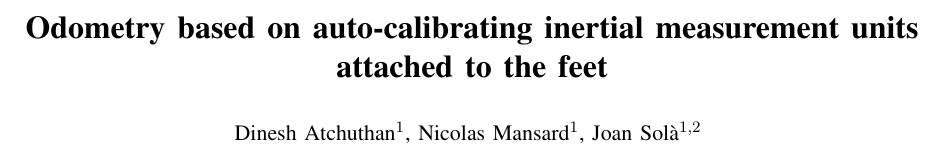
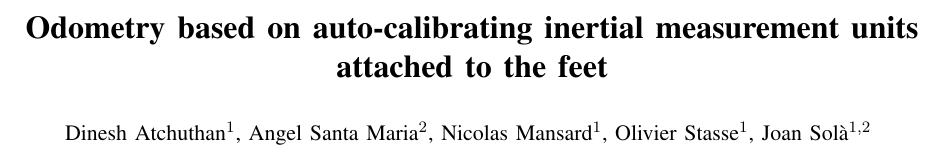
Before and after one commit to nmansard/humanoid-odomimu, a LaTeX paper (main.tex): part of page 1 of 6, cut so that both start at the same text. Compiled offline with pdfLaTeX.

Commit message:
Add missing co-authors

```diff
--- a/main.tex
+++ b/main.tex
@@ -33,7 +33,7 @@
 Odometry based on auto-calibrating inertial measurement units attached to the feet
 }
 
-\author{Dinesh Atchuthan$^{1}$, Nicolas Mansard$^1$, Joan Sol\`a$^{1,2}$% <-this % stops a space
+\author{Dinesh Atchuthan$^{1}$, Angel Santa Maria$^{2}$, Nicolas Mansard$^1$, Olivier Stasse$^1$, Joan Sol\`a$^{1,2}$% <-this % stops a space
 \thanks{$^{1}$ CNRS - LAAS, Toulouse, France, \tt {\small first.last@laas.fr}}%
 \thanks{$^{2}$ IRI, UPC, Barcelona, \tt{\small jsola@iri.upc.edu}}
 }
```
